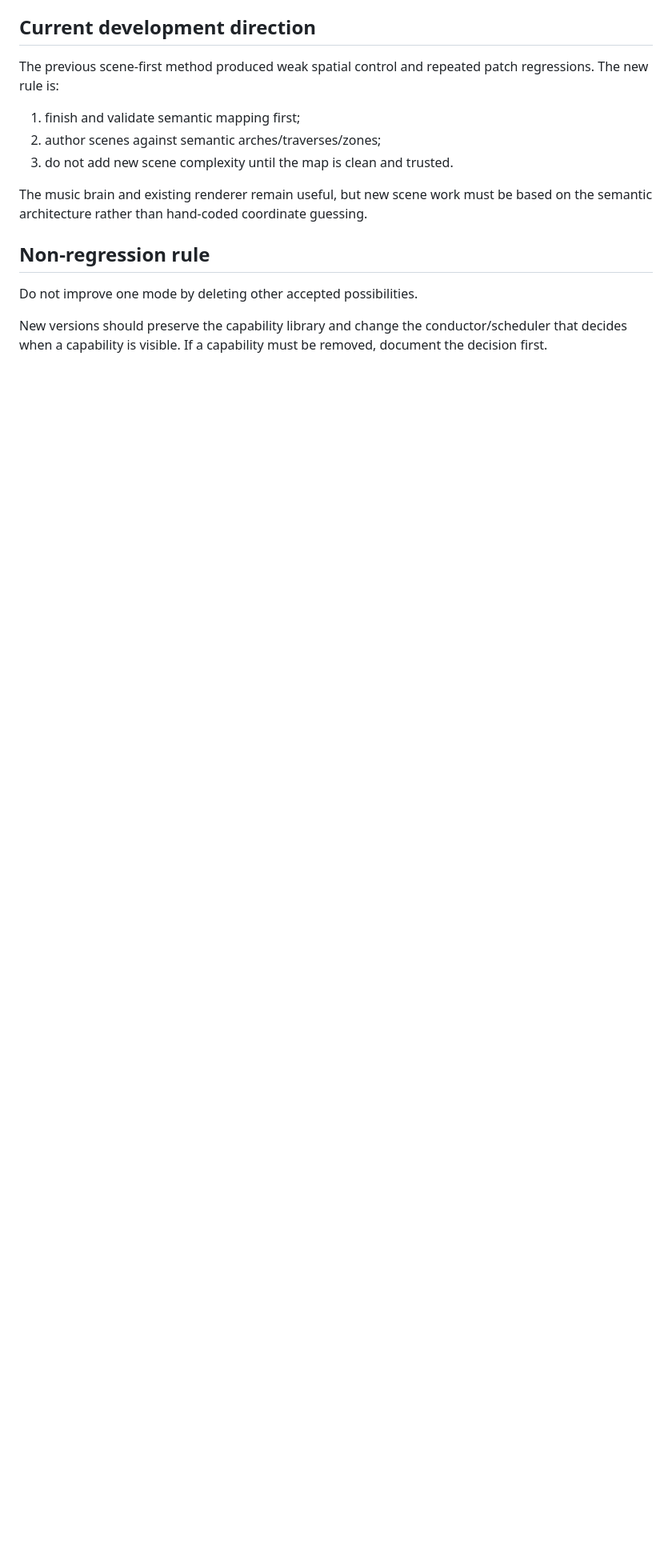
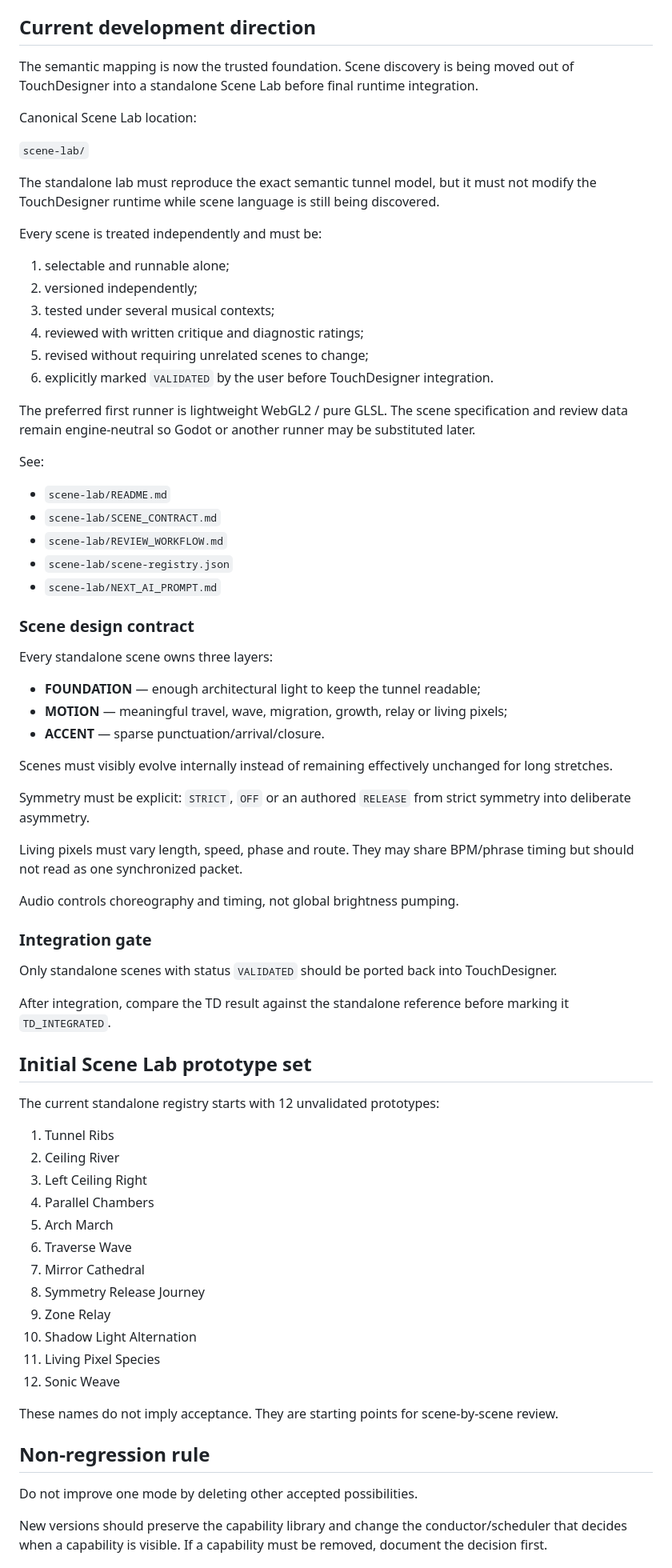
Before and after one commit to Rzbck/TD-Lumina, a Markdown page: docs/PROJECT_MEMORY.md, the part around the change. Shown at 80% size. GitHub-like rendering; blank space fills up the shorter version.

Commit message:
docs: record standalone Scene Lab development direction

```diff
--- a/docs/PROJECT_MEMORY.md
+++ b/docs/PROJECT_MEMORY.md
@@ -109,13 +109,73 @@ This wiring is required for topology attribute access such as `TDInPoint_nodeid`
 
 ## Current development direction
 
-The previous scene-first method produced weak spatial control and repeated patch regressions. The new rule is:
+The semantic mapping is now the trusted foundation. Scene discovery is being moved out of TouchDesigner into a standalone Scene Lab before final runtime integration.
 
-1. finish and validate semantic mapping first;
-2. author scenes against semantic arches/traverses/zones;
-3. do not add new scene complexity until the map is clean and trusted.
+Canonical Scene Lab location:
 
-The music brain and existing renderer remain useful, but new scene work must be based on the semantic architecture rather than hand-coded coordinate guessing.
+`scene-lab/`
+
+The standalone lab must reproduce the exact semantic tunnel model, but it must not modify the TouchDesigner runtime while scene language is still being discovered.
+
+Every scene is treated independently and must be:
+
+1. selectable and runnable alone;
+2. versioned independently;
+3. tested under several musical contexts;
+4. reviewed with written critique and diagnostic ratings;
+5. revised without requiring unrelated scenes to change;
+6. explicitly marked `VALIDATED` by the user before TouchDesigner integration.
+
+The preferred first runner is lightweight WebGL2 / pure GLSL. The scene specification and review data remain engine-neutral so Godot or another runner may be substituted later.
+
+See:
+
+- `scene-lab/README.md`
+- `scene-lab/SCENE_CONTRACT.md`
+- `scene-lab/REVIEW_WORKFLOW.md`
+- `scene-lab/scene-registry.json`
+- `scene-lab/NEXT_AI_PROMPT.md`
+
+### Scene design contract
+
+Every standalone scene owns three layers:
+
+- **FOUNDATION** — enough architectural light to keep the tunnel readable;
+- **MOTION** — meaningful travel, wave, migration, growth, relay or living pixels;
+- **ACCENT** — sparse punctuation/arrival/closure.
+
+Scenes must visibly evolve internally instead of remaining effectively unchanged for long stretches.
+
+Symmetry must be explicit: `STRICT`, `OFF` or an authored `RELEASE` from strict symmetry into deliberate asymmetry.
+
+Living pixels must vary length, speed, phase and route. They may share BPM/phrase timing but should not read as one synchronized packet.
+
+Audio controls choreography and timing, not global brightness pumping.
+
+### Integration gate
+
+Only standalone scenes with status `VALIDATED` should be ported back into TouchDesigner.
+
+After integration, compare the TD result against the standalone reference before marking it `TD_INTEGRATED`.
+
+## Initial Scene Lab prototype set
+
+The current standalone registry starts with 12 unvalidated prototypes:
+
+1. Tunnel Ribs
+2. Ceiling River
+3. Left Ceiling Right
+4. Parallel Chambers
+5. Arch March
+6. Traverse Wave
+7. Mirror Cathedral
+8. Symmetry Release Journey
+9. Zone Relay
+10. Shadow Light Alternation
+11. Living Pixel Species
+12. Sonic Weave
+
+These names do not imply acceptance. They are starting points for scene-by-scene review.
 
 ## Non-regression rule
 
```
